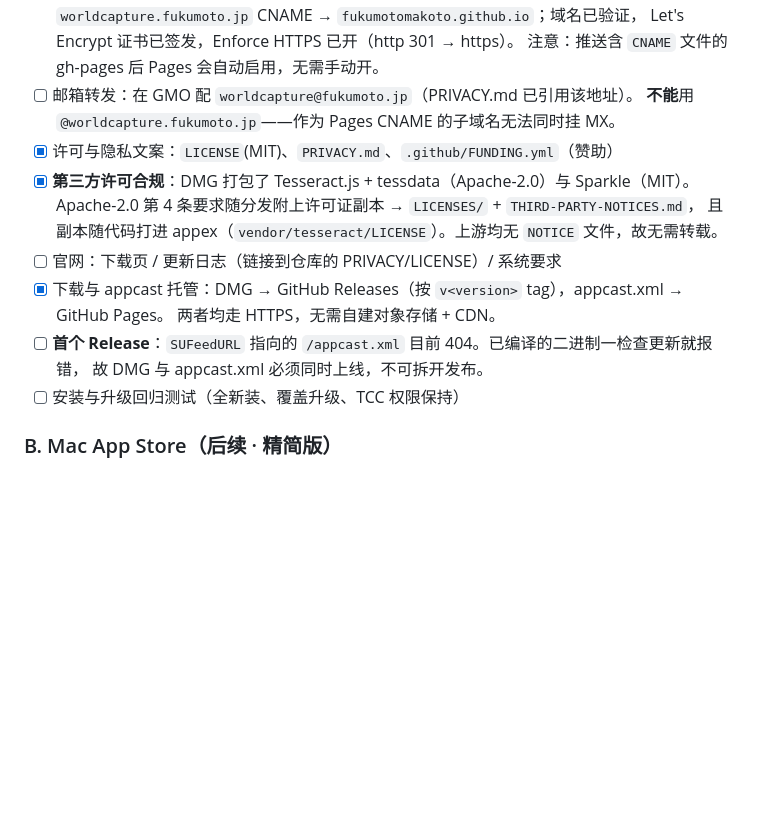
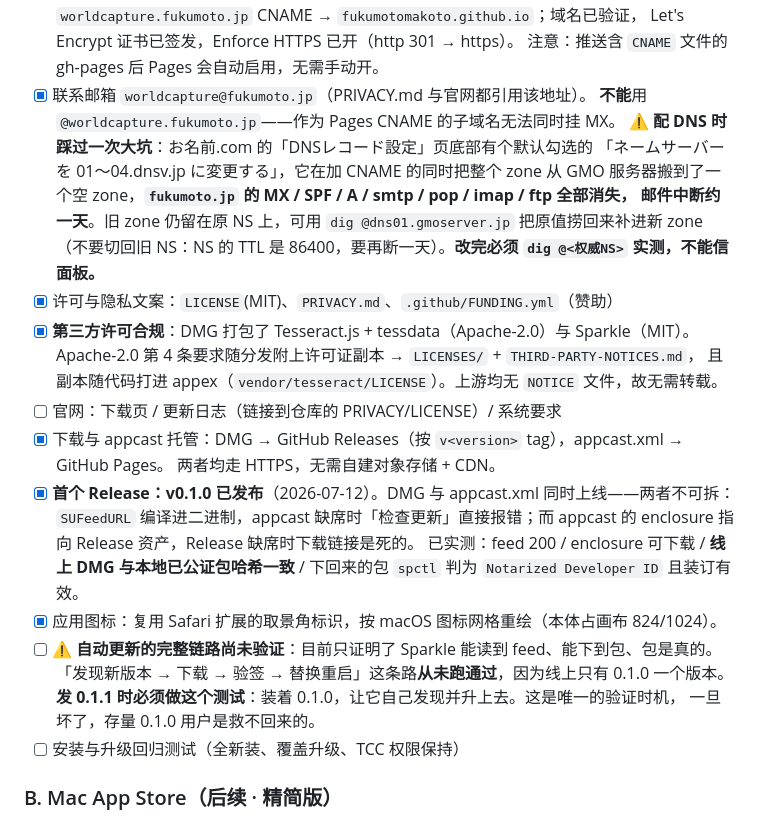
Before and after one commit to fukumotomakoto/worldcapture, a Markdown page: docs/DISTRIBUTION-PLAN.md, the part around the change. Drawn GitHub-style; blank space fills up the shorter version.

Commit message:
docs(distribution): v0.1.0 shipped; record the DNS incident and the untested update path
首发已完成并实测：feed 200、enclosure 可下载、线上 DMG 与本地已公证包哈希一致、
下回来的包 spctl 判为 Notarized Developer ID 且装订有效。

同时记下两件不该被遗忘的事：

- 配 DNS 时 お名前.com 那个默认勾选的换 NS 复选框，把 fukumoto.jp 的整个 zone 搬进了
  空 zone，MX/SPF/A/smtp/pop/imap/ftp 全部消失，邮件断了约一天。旧 zone 仍在原 NS 上，
  可 dig 回来补进新 zone；不要切回旧 NS（NS 的 TTL 86400，要再断一天）。

- 自动更新的完整链路至今没跑通过——线上只有一个版本，无「新版本」可发现。真正的验证
  只能在发 0.1.1 时做，且那是唯一时机：链路若坏，存量 0.1.0 用户救不回来。

Co-Authored-By: Claude Opus 4.8 (1M context) <noreply@anthropic.com>

```diff
--- a/docs/DISTRIBUTION-PLAN.md
+++ b/docs/DISTRIBUTION-PLAN.md
@@ -99,8 +99,13 @@
       `worldcapture.fukumoto.jp` CNAME → `fukumotomakoto.github.io`；域名已验证，
       Let's Encrypt 证书已签发，Enforce HTTPS 已开（http 301 → https）。
       注意：推送含 `CNAME` 文件的 gh-pages 后 Pages 会自动启用，无需手动开。
-- [ ] 邮箱转发：在 GMO 配 `worldcapture@fukumoto.jp`（PRIVACY.md 已引用该地址）。
+- [x] 联系邮箱 `worldcapture@fukumoto.jp`（PRIVACY.md 与官网都引用该地址）。
       **不能**用 `@worldcapture.fukumoto.jp`——作为 Pages CNAME 的子域名无法同时挂 MX。
+      ⚠️ **配 DNS 时踩过一次大坑**：お名前.com 的「DNSレコード設定」页底部有个默认勾选的
+      「ネームサーバーを 01〜04.dnsv.jp に変更する」，它在加 CNAME 的同时把整个 zone 从
+      GMO 服务器搬到了一个空 zone，**`fukumoto.jp` 的 MX / SPF / A / smtp / pop / imap / ftp 全部消失，
+      邮件中断约一天**。旧 zone 仍留在原 NS 上，可用 `dig @dns01.gmoserver.jp` 把原值捞回来补进新 zone
+      （不要切回旧 NS：NS 的 TTL 是 86400，要再断一天）。**改完必须 `dig @<权威NS>` 实测，不能信面板。**
 - [x] 许可与隐私文案：`LICENSE`(MIT)、`PRIVACY.md`、`.github/FUNDING.yml`（赞助）
 - [x] **第三方许可合规**：DMG 打包了 Tesseract.js + tessdata（Apache-2.0）与 Sparkle（MIT）。
       Apache-2.0 第 4 条要求随分发附上许可证副本 → `LICENSES/` + `THIRD-PARTY-NOTICES.md`，
@@ -108,8 +113,16 @@
 - [ ] 官网：下载页 / 更新日志（链接到仓库的 PRIVACY/LICENSE）/ 系统要求
 - [x] 下载与 appcast 托管：DMG → GitHub Releases（按 `v<version>` tag），appcast.xml → GitHub Pages。
       两者均走 HTTPS，无需自建对象存储 + CDN。
-- [ ] **首个 Release**：`SUFeedURL` 指向的 `/appcast.xml` 目前 404。已编译的二进制一检查更新就报错，
-      故 DMG 与 appcast.xml 必须同时上线，不可拆开发布。
+- [x] **首个 Release：v0.1.0 已发布**（2026-07-12）。DMG 与 appcast.xml 同时上线——两者不可拆：
+      `SUFeedURL` 编译进二进制，appcast 缺席时「检查更新」直接报错；而 appcast 的 enclosure
+      指向 Release 资产，Release 缺席时下载链接是死的。
+      已实测：feed 200 / enclosure 可下载 / **线上 DMG 与本地已公证包哈希一致** /
+      下回来的包 `spctl` 判为 `Notarized Developer ID` 且装订有效。
+- [x] 应用图标：复用 Safari 扩展的取景角标识，按 macOS 图标网格重绘（本体占画布 824/1024）。
+- [ ] ⚠️ **自动更新的完整链路尚未验证**：目前只证明了 Sparkle 能读到 feed、能下到包、包是真的。
+      「发现新版本 → 下载 → 验签 → 替换重启」这条路**从未跑通过**，因为线上只有 0.1.0 一个版本。
+      **发 0.1.1 时必须做这个测试**：装着 0.1.0，让它自己发现并升上去。这是唯一的验证时机，
+      一旦坏了，存量 0.1.0 用户是救不回来的。
 - [ ] 安装与升级回归测试（全新装、覆盖升级、TCC 权限保持）
 
 ### B. Mac App Store（后续 · 精简版）
```
